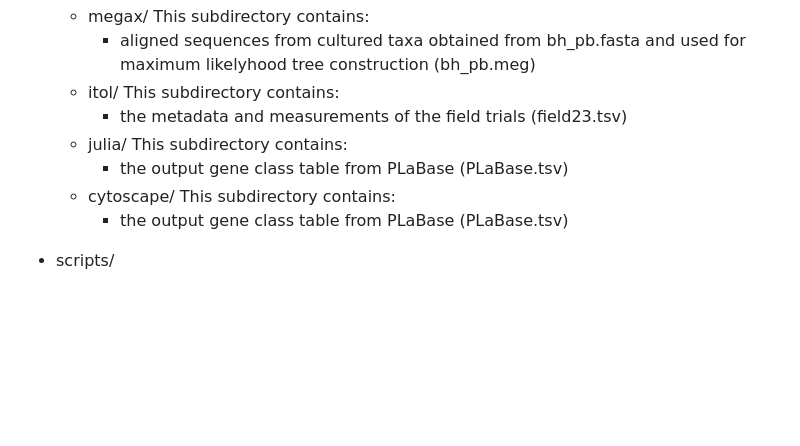
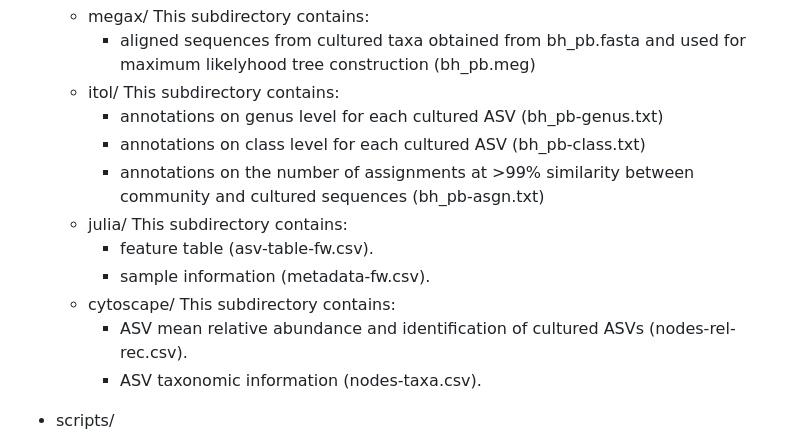
Before and after one commit to cbclobato/culturing-seed-bacteria, a Markdown page: README.md, the part around the change printed below. Rendered like a GitHub page; blank space fills up the shorter version.

```diff
--- a/README.md
+++ b/README.md
@@ -79,11 +79,15 @@ project/
   - megax/  This subdirectory contains:
       - aligned sequences from cultured taxa obtained from bh_pb.fasta and used for maximum likelyhood tree construction (bh_pb.meg)
   - itol/  This subdirectory contains:
-      - the metadata and measurements of the field trials (field23.tsv)
+      - annotations on genus level for each cultured ASV (bh_pb-genus.txt)
+      - annotations on class level for each cultured ASV (bh_pb-class.txt)
+      - annotations on the number of assignments at >99% similarity between community and cultured sequences (bh_pb-asgn.txt)
   - julia/  This subdirectory contains:
-      - the output gene class table from PLaBase (PLaBase.tsv)
+      - feature table (asv-table-fw.csv).
+      - sample information (metadata-fw.csv).
   - cytoscape/  This subdirectory contains:
-      - the output gene class table from PLaBase (PLaBase.tsv)
+      - ASV mean relative abundance and identification of cultured ASVs (nodes-rel-rec.csv).
+      - ASV taxonomic information (nodes-taxa.csv).
 
 - scripts/
   - r/  This subdirectory contains the scripts used in R to create the phyloseq objects, preprocess the data, and prepare the figures for the manuscript.
```
Also changed, not shown: other parts of README.md (+2 -2 lines).
